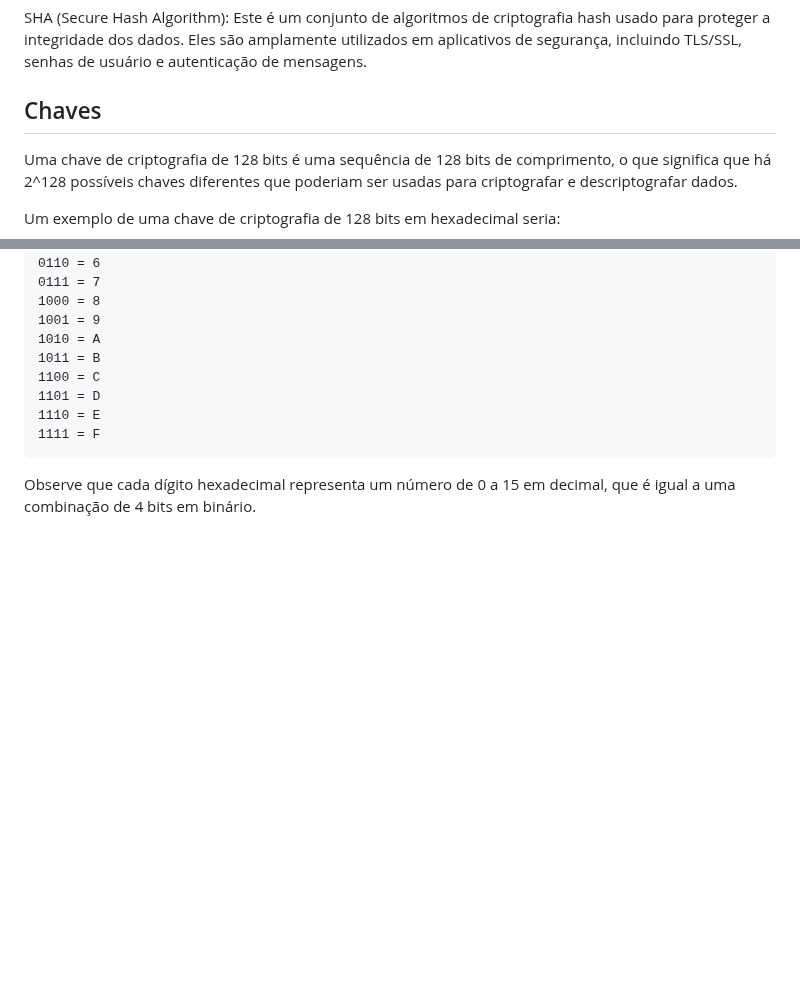
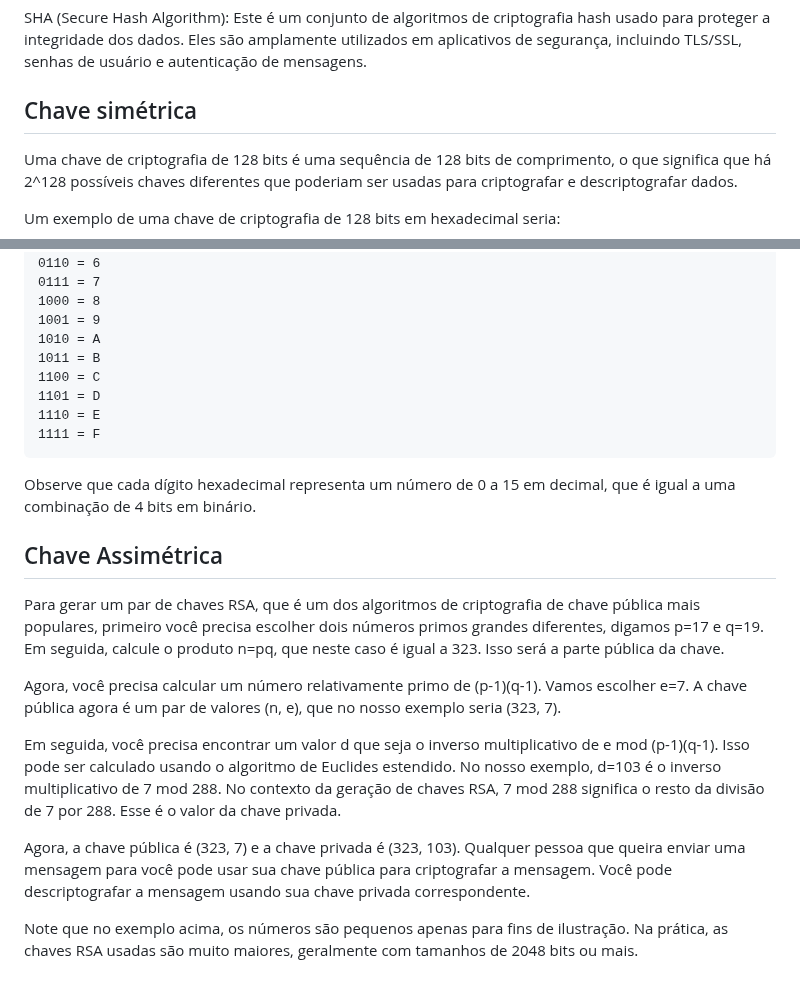
Before and after one commit to jhonesaly/study_all, a Markdown page: 1_notes/info_sec/cryptography.md, 2 parts joined by grey strips. Rendered like a GitHub page; blank space fills up the shorter version.

Commit message:
docs: crypto asymmetric key

```diff
--- a/1_notes/info_sec/cryptography.md
+++ b/1_notes/info_sec/cryptography.md
@@ -20,7 +20,7 @@ RSA: Este é um algoritmo de criptografia assimétrica que usa chaves públicas
 
 SHA (Secure Hash Algorithm): Este é um conjunto de algoritmos de criptografia hash usado para proteger a integridade dos dados. Eles são amplamente utilizados em aplicativos de segurança, incluindo TLS/SSL, senhas de usuário e autenticação de mensagens.
 
-## Chaves
+## Chave simétrica
 
 Uma chave de criptografia de 128 bits é uma sequência de 128 bits de comprimento, o que significa que há 2^128 possíveis chaves diferentes que poderiam ser usadas para criptografar e descriptografar dados.
 
@@ -60,3 +60,15 @@ Representação em binário:
     1111 = F
 
 Observe que cada dígito hexadecimal representa um número de 0 a 15 em decimal, que é igual a uma combinação de 4 bits em binário.
+
+## Chave Assimétrica
+
+Para gerar um par de chaves RSA, que é um dos algoritmos de criptografia de chave pública mais populares, primeiro você precisa escolher dois números primos grandes diferentes, digamos p=17 e q=19. Em seguida, calcule o produto n=pq, que neste caso é igual a 323. Isso será a parte pública da chave.
+
+Agora, você precisa calcular um número relativamente primo de (p-1)(q-1). Vamos escolher e=7. A chave pública agora é um par de valores (n, e), que no nosso exemplo seria (323, 7).
+
+Em seguida, você precisa encontrar um valor d que seja o inverso multiplicativo de e mod (p-1)(q-1). Isso pode ser calculado usando o algoritmo de Euclides estendido. No nosso exemplo, d=103 é o inverso multiplicativo de 7 mod 288. No contexto da geração de chaves RSA, 7 mod 288 significa o resto da divisão de 7 por 288. Esse é o valor da chave privada.
+
+Agora, a chave pública é (323, 7) e a chave privada é (323, 103). Qualquer pessoa que queira enviar uma mensagem para você pode usar sua chave pública para criptografar a mensagem. Você pode descriptografar a mensagem usando sua chave privada correspondente.
+
+Note que no exemplo acima, os números são pequenos apenas para fins de ilustração. Na prática, as chaves RSA usadas são muito maiores, geralmente com tamanhos de 2048 bits ou mais.
```
